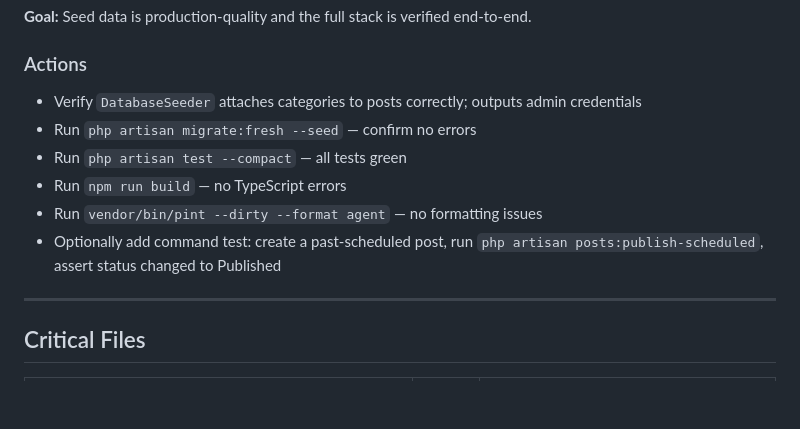
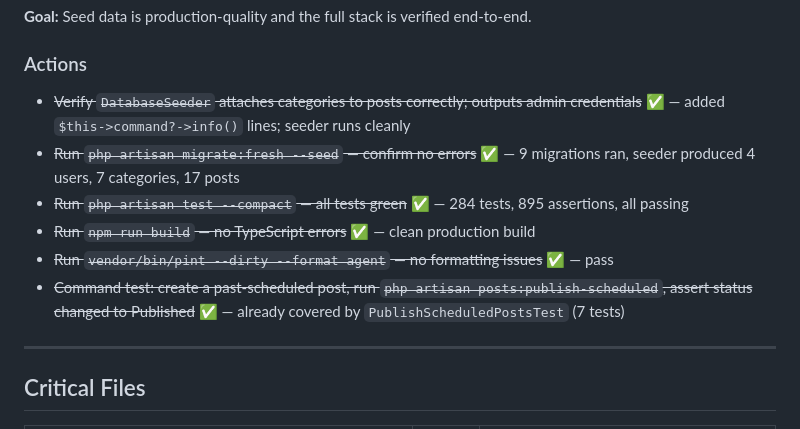
Before and after one commit to adrianjiga/ChameleonEngineerBlog, a Markdown page: PLAN.md, the part around the change. Rendered like a GitHub page; blank space fills up the shorter version.

Commit message:
chore: mark Phase 8 complete in PLAN.md — all validation steps passed
Co-Authored-By: Claude Sonnet 4.6 <noreply@anthropic.com>

```diff
--- a/PLAN.md
+++ b/PLAN.md
@@ -219,12 +219,12 @@ php artisan test --compact
 **Goal:** Seed data is production-quality and the full stack is verified end-to-end.
 
 ### Actions
-- Verify `DatabaseSeeder` attaches categories to posts correctly; outputs admin credentials
-- Run `php artisan migrate:fresh --seed` — confirm no errors
-- Run `php artisan test --compact` — all tests green
-- Run `npm run build` — no TypeScript errors
-- Run `vendor/bin/pint --dirty --format agent` — no formatting issues
-- Optionally add command test: create a past-scheduled post, run `php artisan posts:publish-scheduled`, assert status changed to Published
+- ~~Verify `DatabaseSeeder` attaches categories to posts correctly; outputs admin credentials~~ ✅ — added `$this->command?->info()` lines; seeder runs cleanly
+- ~~Run `php artisan migrate:fresh --seed` — confirm no errors~~ ✅ — 9 migrations ran, seeder produced 4 users, 7 categories, 17 posts
+- ~~Run `php artisan test --compact` — all tests green~~ ✅ — 284 tests, 895 assertions, all passing
+- ~~Run `npm run build` — no TypeScript errors~~ ✅ — clean production build
+- ~~Run `vendor/bin/pint --dirty --format agent` — no formatting issues~~ ✅ — pass
+- ~~Command test: create a past-scheduled post, run `php artisan posts:publish-scheduled`, assert status changed to Published~~ ✅ — already covered by `PublishScheduledPostsTest` (7 tests)
 
 ---
 
```
